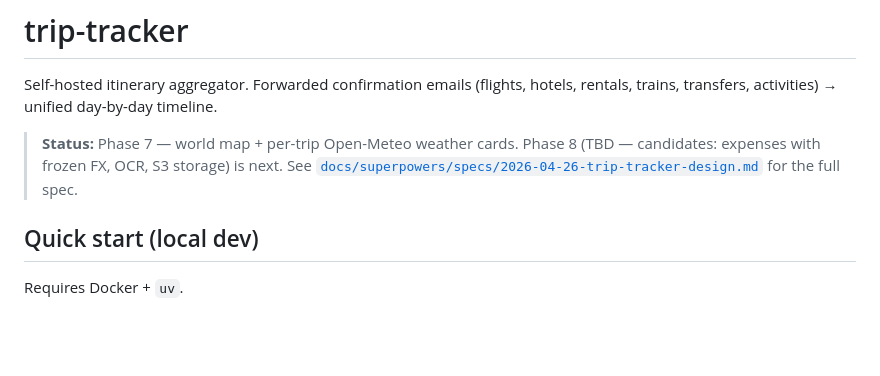
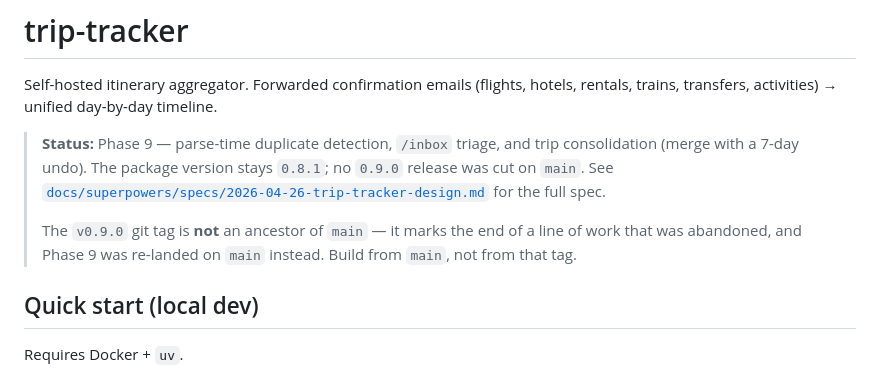
Before and after one commit to owine/trip-tracker, a Markdown page: README.md, the part around one of its changes. GitHub-like rendering; blank space fills up the shorter version.

```diff
--- a/README.md
+++ b/README.md
@@ -3,9 +3,14 @@
 Self-hosted itinerary aggregator. Forwarded confirmation emails (flights, hotels,
 rentals, trains, transfers, activities) → unified day-by-day timeline.
 
-> **Status:** Phase 7 — world map + per-trip Open-Meteo weather cards.
-> Phase 8 (TBD — candidates: expenses with frozen FX, OCR, S3 storage) is next.
+> **Status:** Phase 9 — parse-time duplicate detection, `/inbox` triage, and
+> trip consolidation (merge with a 7-day undo). The package version stays
+> `0.8.1`; no `0.9.0` release was cut on `main`.
 > See [`docs/superpowers/specs/2026-04-26-trip-tracker-design.md`](docs/superpowers/specs/2026-04-26-trip-tracker-design.md) for the full spec.
+>
+> The `v0.9.0` git tag is **not** an ancestor of `main` — it marks the end of a
+> line of work that was abandoned, and Phase 9 was re-landed on `main` instead.
+> Build from `main`, not from that tag.
 
 ## Quick start (local dev)
 
```
Also changed, not shown: other parts of README.md (+64 -0 lines), CLAUDE.md (added, +187 -0 lines).
